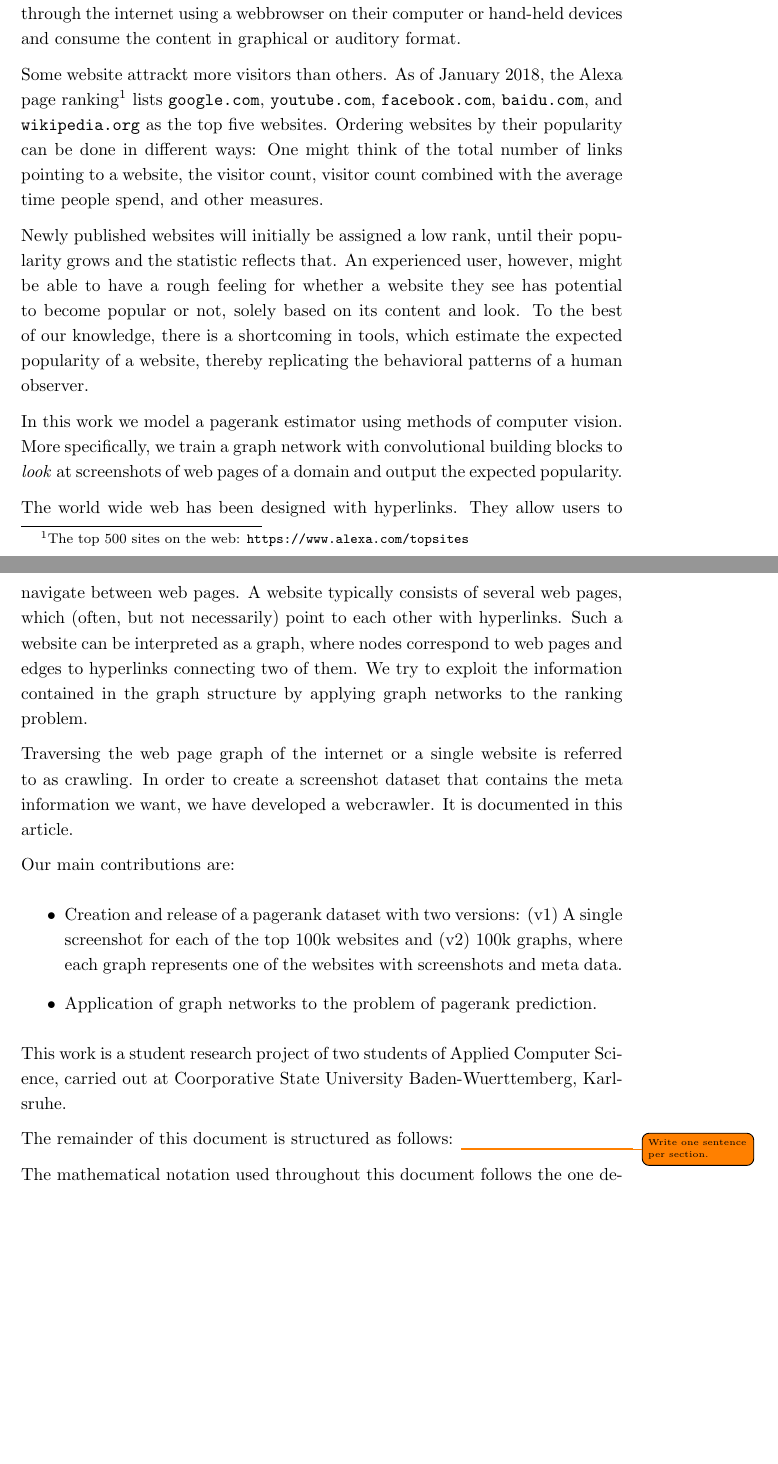
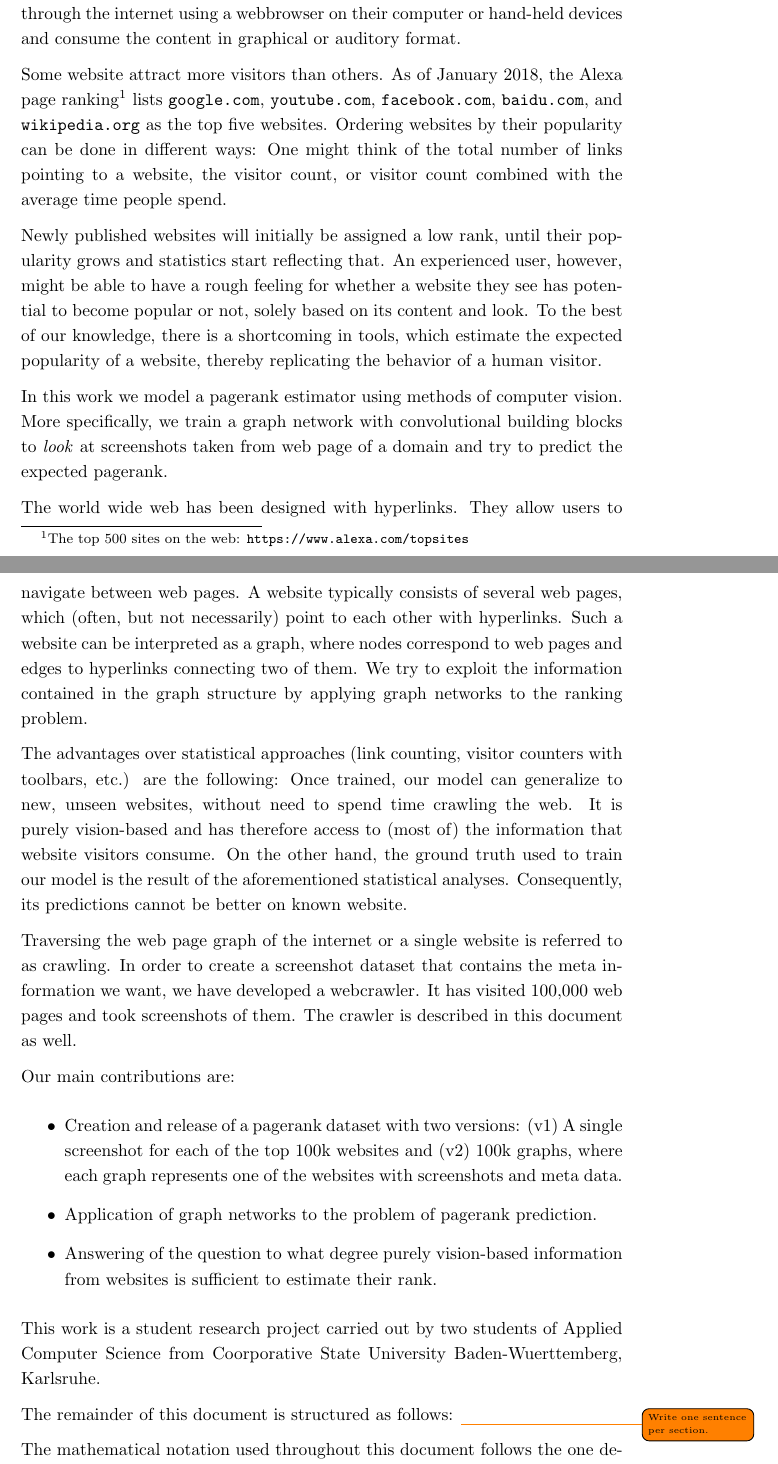
Before and after one commit to Simsso/Vision-Based-Page-Rank-Estimation, a LaTeX document (docs/article/article.tex, which reads docs/article/content/introduction.tex): two parts of pages 1 and 2 of 3 before the commit and two parts of pages 1 and 2 of 4 after it, joined at a grey line, cut so that both start at the same text, the shorter picture padded with empty space. Compiled offline with pdfLaTeX.

Commit message:
Incorporate Markus' change requests

```diff
--- a/docs/article/content/introduction.tex
+++ b/docs/article/content/introduction.tex
@@ -3,23 +3,26 @@
 
 The world wide web has evolved to become a common source of information and entertainment for people from all around the globe. The number of active websites exceeds 100 million by far. People commonly access these websites through the internet using a webbrowser on their computer or hand-held devices and consume the content in graphical or auditory format.
 
-Some website attrackt more visitors than others. As of January 2018, the Alexa page ranking\footnote{The top 500 sites on the web: \url{https://www.alexa.com/topsites}} lists \url{google.com}, \url{youtube.com}, \url{facebook.com}, \url{baidu.com}, and \url{wikipedia.org} as the top five websites. Ordering websites by their popularity can be done in different ways: One might think of the total number of links pointing to a website, the visitor count, visitor count combined with the average time people spend, and other measures.
+Some website attract more visitors than others. As of January 2018, the Alexa page ranking\footnote{The top 500 sites on the web: \url{https://www.alexa.com/topsites}} lists \url{google.com}, \url{youtube.com}, \url{facebook.com}, \url{baidu.com}, and \url{wikipedia.org} as the top five websites. Ordering websites by their popularity can be done in different ways: One might think of the total number of links pointing to a website, the visitor count, or visitor count combined with the average time people spend.
 
-Newly published websites will initially be assigned a low rank, until their popularity grows and the statistic reflects that. An experienced user, however, might be able to have a rough feeling for whether a website they see has potential to become popular or not, solely based on its content and look. To the best of our knowledge, there is a shortcoming in tools, which estimate the expected popularity of a website, thereby replicating the behavioral patterns of a human observer.
+Newly published websites will initially be assigned a low rank, until their popularity grows and statistics start reflecting that. An experienced user, however, might be able to have a rough feeling for whether a website they see has potential to become popular or not, solely based on its content and look. To the best of our knowledge, there is a shortcoming in tools, which estimate the expected popularity of a website, thereby replicating the behavior of a human visitor.
 
-In this work we model a pagerank estimator using methods of computer vision. More specifically, we train a graph network with convolutional building blocks to \textit{look} at screenshots of web pages of a domain and output the expected popularity.
+In this work we model a pagerank estimator using methods of computer vision. More specifically, we train a graph network with convolutional building blocks to \textit{look} at screenshots taken from web page of a domain and try to predict the expected pagerank.
 
 The world wide web has been designed with hyperlinks. They allow users to navigate between web pages. A website typically consists of several web pages, which (often, but not necessarily) point to each other with hyperlinks. Such a website can be interpreted as a graph, where nodes correspond to web pages and edges to hyperlinks connecting two of them. We try to exploit the information contained in the graph structure by applying graph networks to the ranking problem.
 
-Traversing the web page graph of the internet or a single website is referred to as crawling. In order to create a screenshot dataset that contains the meta information we want, we have developed a webcrawler. It is documented in this article.
+The advantages over statistical approaches (link counting, visitor counters with toolbars, etc.) are the following: Once trained, our model can generalize to new, unseen websites, without need to spend time crawling the web. It is purely vision-based and has therefore access to (most of) the information that website visitors consume. On the other hand, the ground truth used to train our model is the result of the aforementioned statistical analyses. Consequently, its  predictions cannot be better on known website.
+
+Traversing the web page graph of the internet or a single website is referred to as crawling. In order to create a screenshot dataset that contains the meta information we want, we have developed a webcrawler. It has visited 100,000 web pages and took screenshots of them. The crawler is described in this document as well.
 
 Our main contributions are:
 \begin{itemize}
 \item Creation and release of a pagerank dataset with two versions: (v1) A single screenshot for each of the top 100k websites and (v2) 100k graphs, where each graph represents one of the websites with screenshots and meta data.
 \item Application of graph networks to the problem of pagerank prediction.
+\item Answering of the question to what degree purely vision-based information from websites is sufficient to estimate their rank.
 \end{itemize}
 
-This work is a student research project of two students of Applied Computer Science, carried out at Coorporative State University Baden-Wuerttemberg, Karlsruhe.
+This work is a student research project carried out by two students of Applied Computer Science from Coorporative State University Baden-Wuerttemberg, Karlsruhe.
 
 The remainder of this document is structured as follows: \todo{Write one sentence per section.}
 
```
